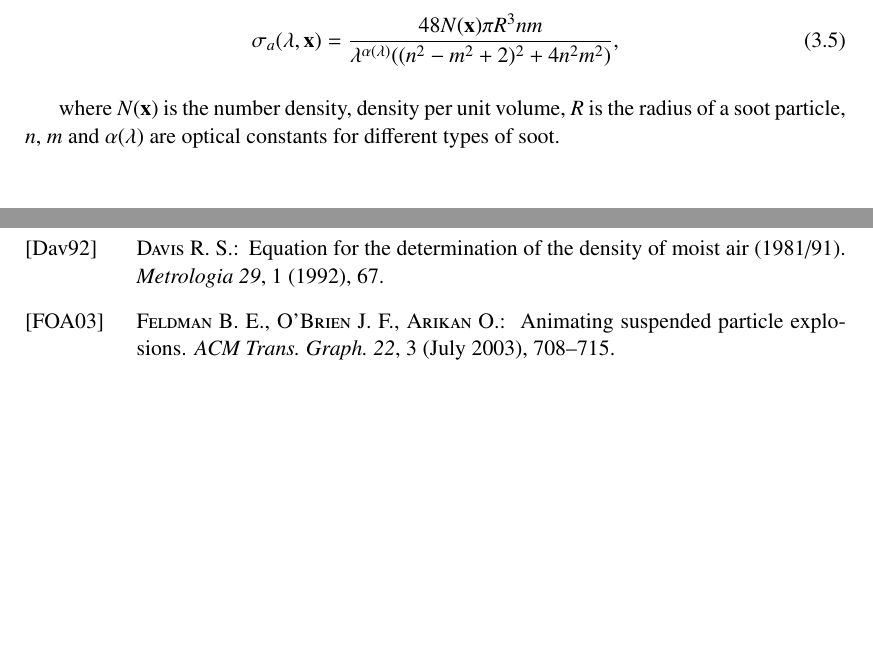
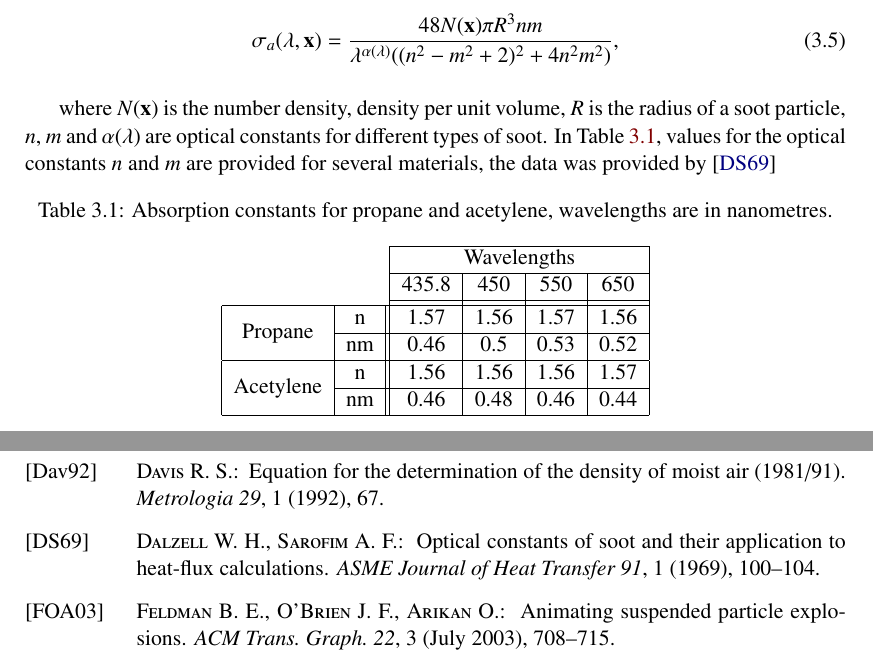
Before and after one commit to Era-Dorta/fire-modeling, a LaTeX thesis (fire-shaders/report/fire_rendering.tex, which reads fire-shaders/report/methodology.tex): two parts of pages 10 and 20 of 21 before the commit and two parts of pages 10 and 21 of 22 after it, joined at a grey line, cut so that both start at the same text, the shorter picture padded with empty space. Compiled offline with pdfLaTeX.

Commit message:
Report, added soot constants table

```diff
--- a/fire-shaders/report/fire_rendering.tex
+++ b/fire-shaders/report/fire_rendering.tex
@@ -13,6 +13,8 @@
 \usepackage{pgfgantt}
 \usepackage{cite}
 \usepackage{csquotes}
+\usepackage{multirow}
+\usepackage{hhline} % Double lines in tables
 \usepackage[ruled]{algorithm2e} % Algorithms
 \renewcommand*{\mkcitation}[1]{ #1}
 \usepackage{listings} % For C++ code
--- a/fire-shaders/report/methodology.tex
+++ b/fire-shaders/report/methodology.tex
@@ -60,6 +60,22 @@ The spectral absorption coefficient of soot is defined as
 \end{equation}
 
 where $N(\x)$ is the number density, density per unit volume, $R$ is the radius of a soot particle, $n$, $m$ and $\alpha(\lambda)$ are optical constants for different types of soot.
+In Table~\ref{tb:soot_absorption_coefficients}, values for the optical constants $n$ and $m$ are provided for several materials, the data was provided by~\cite{Dalzell:1969}
+
+\begin{table}[htbp!]
+\centering
+\caption{Absorption constants for propane and acetylene, wavelengths are in nanometres.}
+\label{tb:soot_absorption_coefficients}
+\begin{tabular}{cc|c|c|c|c|}
+\cline{3-6}
+                                                 &    & \multicolumn{4}{c|}{Wavelengths} \\ \cline{3-6}
+                                                 &    & 435.8   & 450    & 550   & 650   \\ \hhline{--|=|=|=|=|}
+\multicolumn{1}{|c|}{\multirow{2}{*}{Propane}}   & \multicolumn{1}{c||}{n}  & 1.57    & 1.56   & 1.57  & 1.56  \\ \cline{2-6}
+\multicolumn{1}{|c|}{}                           & \multicolumn{1}{c||}{nm} & 0.46    & 0.5    & 0.53  & 0.52  \\ \hline
+\multicolumn{1}{|c|}{\multirow{2}{*}{Acetylene}} & \multicolumn{1}{c||}{n}  & 1.56    & 1.56   & 1.56  & 1.57  \\ \cline{2-6}
+\multicolumn{1}{|c|}{}                           & \multicolumn{1}{c||}{nm} & 0.46    & 0.48   & 0.46  & 0.44  \\ \hline
+\end{tabular}
+\end{table}
 
 \section{Black Body Radiation}
 \label{sec:black_body_radiation}
```
Also changed, not shown: fire-shaders/report/fire_rendering.bib (+14 -0 lines).
